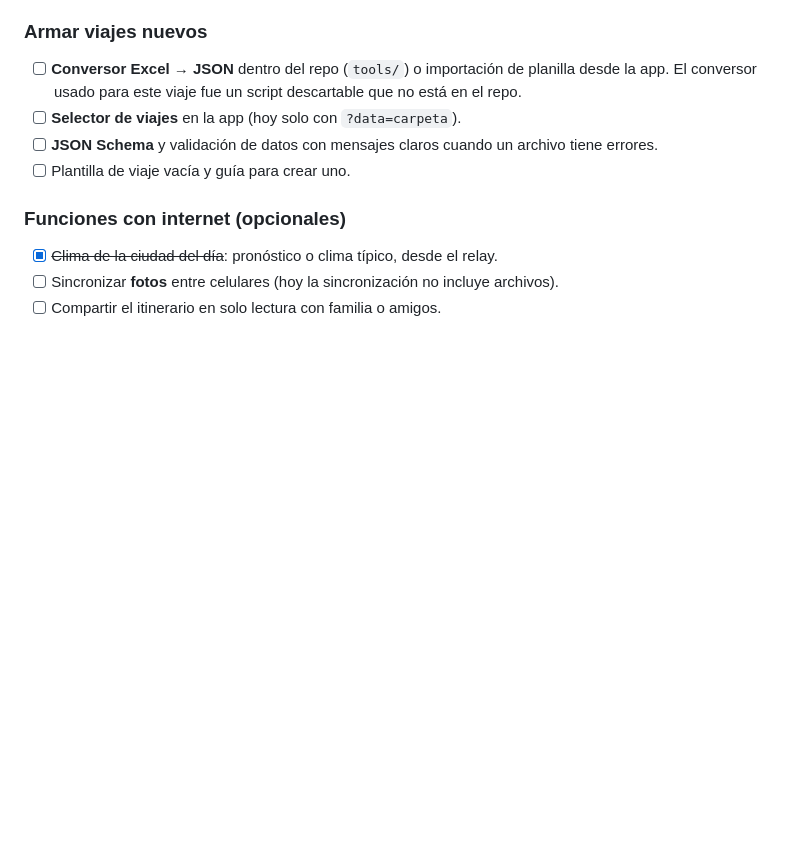
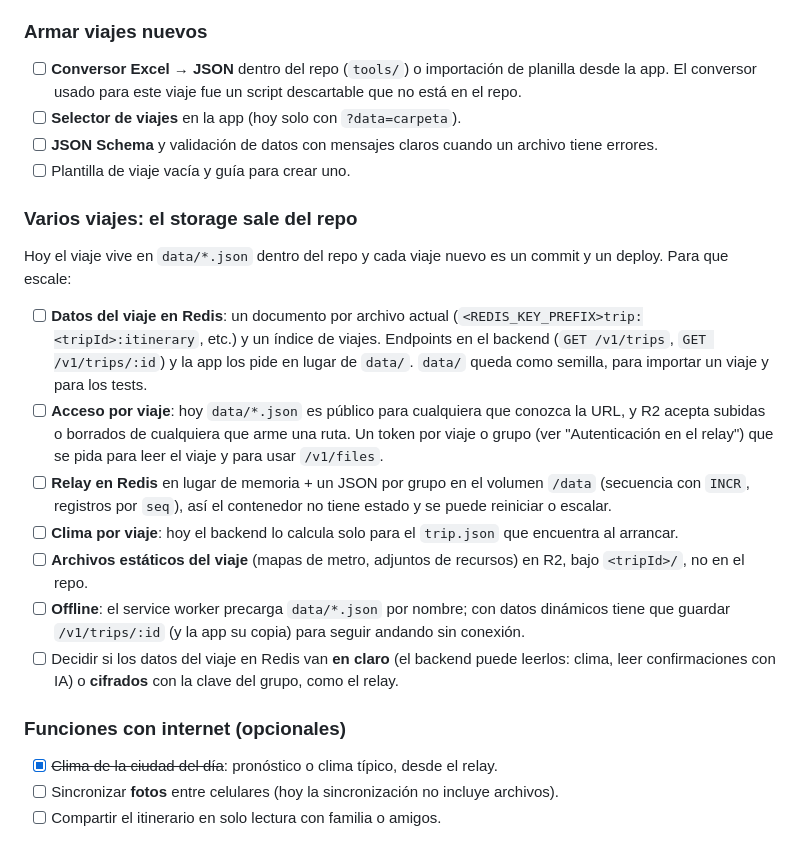
Before and after one commit to promani/travell, a Markdown page: BACKLOG.md, the part around the change. GitHub-like rendering; blank space fills up the shorter version.

Commit message:
Backlog: move trip storage out of the repo (Redis + R2) for multiple trips
Co-Authored-By: Claude Opus 5.5 (1M context) <noreply@anthropic.com>

```diff
--- a/BACKLOG.md
+++ b/BACKLOG.md
@@ -92,6 +92,16 @@ Ya hay ABM de lugares, alojamientos, actividades, tareas y viajeros. Falta:
 - [ ] **JSON Schema** y validación de datos con mensajes claros cuando un archivo tiene errores.
 - [ ] Plantilla de viaje vacía y guía para crear uno.
 
+### Varios viajes: el storage sale del repo
+Hoy el viaje vive en `data/*.json` dentro del repo y cada viaje nuevo es un commit y un deploy. Para que escale:
+- [ ] **Datos del viaje en Redis**: un documento por archivo actual (`<REDIS_KEY_PREFIX>trip:<tripId>:itinerary`, etc.) y un índice de viajes. Endpoints en el backend (`GET /v1/trips`, `GET /v1/trips/:id`) y la app los pide en lugar de `data/`. `data/` queda como semilla, para importar un viaje y para los tests.
+- [ ] **Acceso por viaje**: hoy `data/*.json` es público para cualquiera que conozca la URL, y R2 acepta subidas o borrados de cualquiera que arme una ruta. Un token por viaje o grupo (ver "Autenticación en el relay") que se pida para leer el viaje y para usar `/v1/files`.
+- [ ] **Relay en Redis** en lugar de memoria + un JSON por grupo en el volumen `/data` (secuencia con `INCR`, registros por `seq`), así el contenedor no tiene estado y se puede reiniciar o escalar.
+- [ ] **Clima por viaje**: hoy el backend lo calcula solo para el `trip.json` que encuentra al arrancar.
+- [ ] **Archivos estáticos del viaje** (mapas de metro, adjuntos de recursos) en R2, bajo `<tripId>/`, no en el repo.
+- [ ] **Offline**: el service worker precarga `data/*.json` por nombre; con datos dinámicos tiene que guardar `/v1/trips/:id` (y la app su copia) para seguir andando sin conexión.
+- [ ] Decidir si los datos del viaje en Redis van **en claro** (el backend puede leerlos: clima, leer confirmaciones con IA) o **cifrados** con la clave del grupo, como el relay.
+
 ### Funciones con internet (opcionales)
 - [x] ~~Clima de la ciudad del día~~: pronóstico o clima típico, desde el relay.
 - [ ] Sincronizar **fotos** entre celulares (hoy la sincronización no incluye archivos).
```
